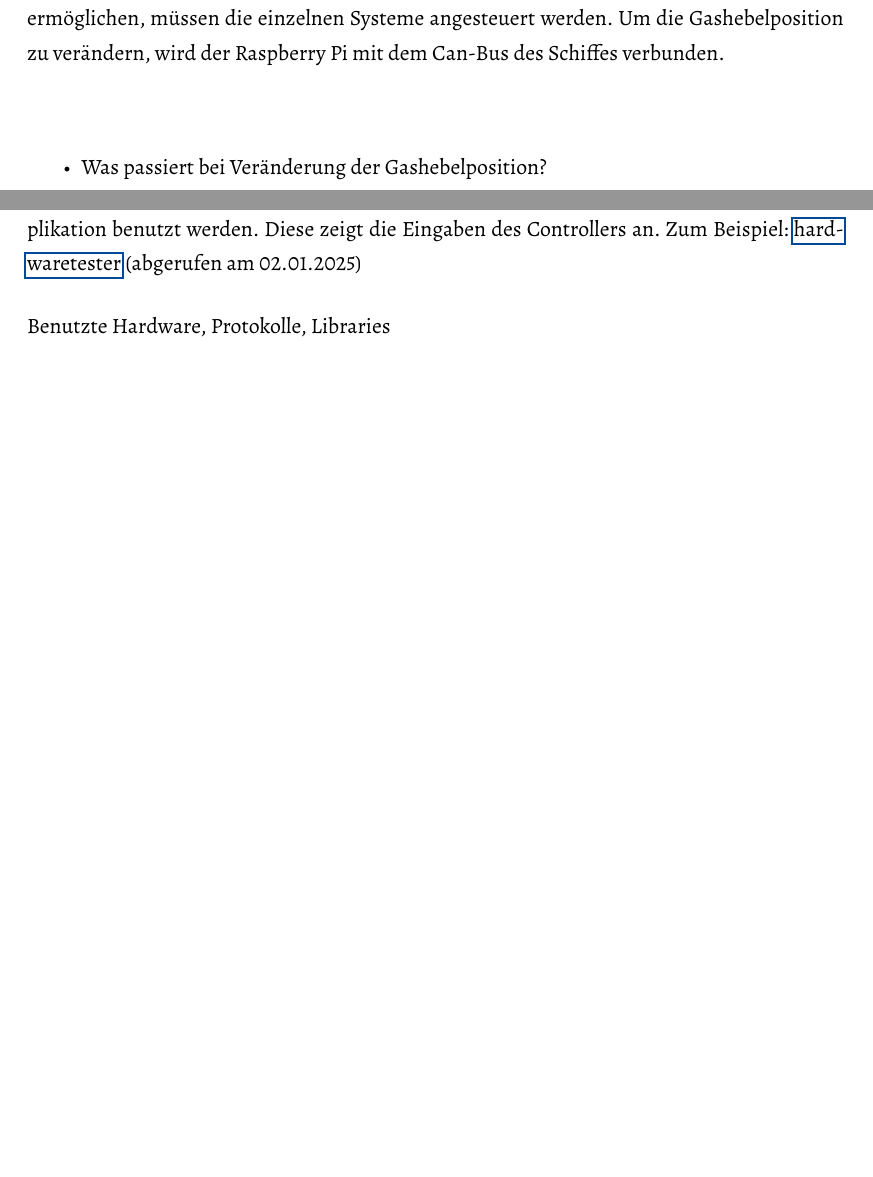
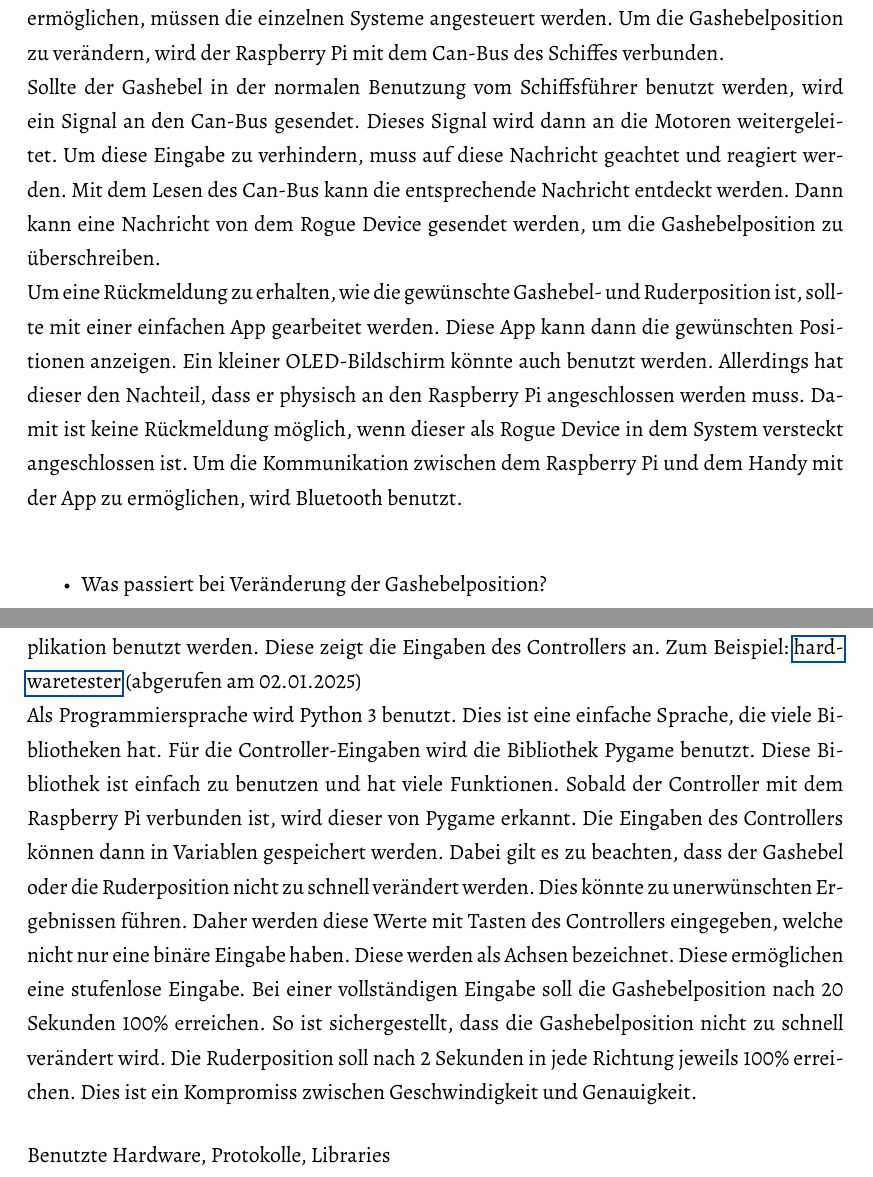
Before and after one commit to DeLuchxs/bachelor, a LaTeX thesis (texArbeit/Bachelorarbeit.tex, which reads texArbeit/chapter/implementierung.tex, texArbeit/chapter/konzept.tex): two parts of pages 12 and 14 of 20 before the commit and two parts of pages 12 and 14 of 21 after it, joined at a grey line, cut so that both start at the same text, the shorter picture padded with empty space. The pictures show the PDF file texArbeit/Bachelorarbeit.pdf that the author committed with the source.

Commit message:
3.3, 4.1 weitergescchrieben

```diff
--- a/texArbeit/chapter/implementierung.tex
+++ b/texArbeit/chapter/implementierung.tex
@@ -20,6 +19,16 @@ Dies kann über die Xbox Accessories App gemacht werden, allerdings ist dies nur
 der Controller mit dem Raspberry Pi verbunden werden. Dies geschieht über die Bluetooth-Einstellungen des Raspberry Pi.
 Um die Verbindung zu testen, kann eine Webapplikation benutzt werden. Diese zeigt die Eingaben des Controllers an. Zum
 Beispiel: \href{https://hardwaretester.com/gamepad}{hardwaretester} (abgerufen am 02.01.2025)
+\\
+Als Programmiersprache wird Python 3 benutzt. Dies ist eine einfache Sprache, die viele Bibliotheken hat. Für die
+Controller-Eingaben wird die Bibliothek Pygame benutzt. Diese Bibliothek ist einfach zu benutzen und hat viele Funktionen.
+Sobald der Controller mit dem Raspberry Pi verbunden ist, wird dieser von Pygame erkannt. Die Eingaben des Controllers
+können dann in Variablen gespeichert werden. Dabei gilt es zu beachten, dass der Gashebel oder die Ruderposition nicht
+zu schnell verändert werden. Dies könnte zu unerwünschten Ergebnissen führen. Daher werden diese Werte mit Tasten des
+Controllers eingegeben, welche nicht nur eine binäre Eingabe haben. Diese werden als Achsen bezeichnet. Diese ermöglichen
+eine stufenlose Eingabe. Bei einer vollständigen Eingabe soll die Gashebelposition nach 20 Sekunden 100\% erreichen.
+So ist sichergestellt, dass die Gashebelposition nicht zu schnell verändert wird. Die Ruderposition soll nach 2 Sekunden
+in jede Richtung jeweils 100\% erreichen. Dies ist ein Kompromiss zwischen Geschwindigkeit und Genauigkeit.
 
 
 Benutzte Hardware, Protokolle, Libraries
--- a/texArbeit/chapter/konzept.tex
+++ b/texArbeit/chapter/konzept.tex
@@ -51,6 +51,18 @@ muss der Controller drahtlos verbunden werden. Um die Kommunikation von dem Rogu
 die einzelnen Systeme angesteuert werden. Um die Gashebelposition zu verändern, wird der Raspberry Pi mit dem Can-Bus des Schiffes
 verbunden.
 \\
+Sollte der Gashebel in der normalen Benutzung vom Schiffsführer benutzt werden, wird ein Signal an den Can-Bus gesendet. Dieses Signal wird dann an die Motoren weitergeleitet.
+Um diese Eingabe zu verhindern, muss auf diese Nachricht geachtet und reagiert werden. Mit dem Lesen des Can-Bus kann die
+entsprechende Nachricht entdeckt werden. Dann kann eine Nachricht von dem Rogue Device gesendet werden, um die Gashebelposition
+zu überschreiben.
+\\
+Um eine Rückmeldung zu erhalten, wie die gewünschte Gashebel- und Ruderposition ist, sollte mit einer einfachen App
+gearbeitet werden. Diese App kann dann die gewünschten Positionen anzeigen. Ein kleiner OLED-Bildschirm könnte auch benutzt
+werden. Allerdings hat dieser den Nachteil, dass er physisch an den Raspberry Pi angeschlossen werden muss. Damit
+ist keine Rückmeldung möglich, wenn dieser als Rogue Device in dem System versteckt angeschlossen ist.
+Um die Kommunikation zwischen dem Raspberry Pi und dem Handy mit der App zu ermöglichen, wird Bluetooth benutzt.
+
+
 \begin{itemize}
     \item Was passiert bei Veränderung der Gashebelposition?
     \item Wie passiert die Rückmeldung
```
Also changed, not shown: texArbeit/Bachelorarbeit.pdf, texArbeit/chapter/implementierung.tex (1 more changed lines), 11 other files.
